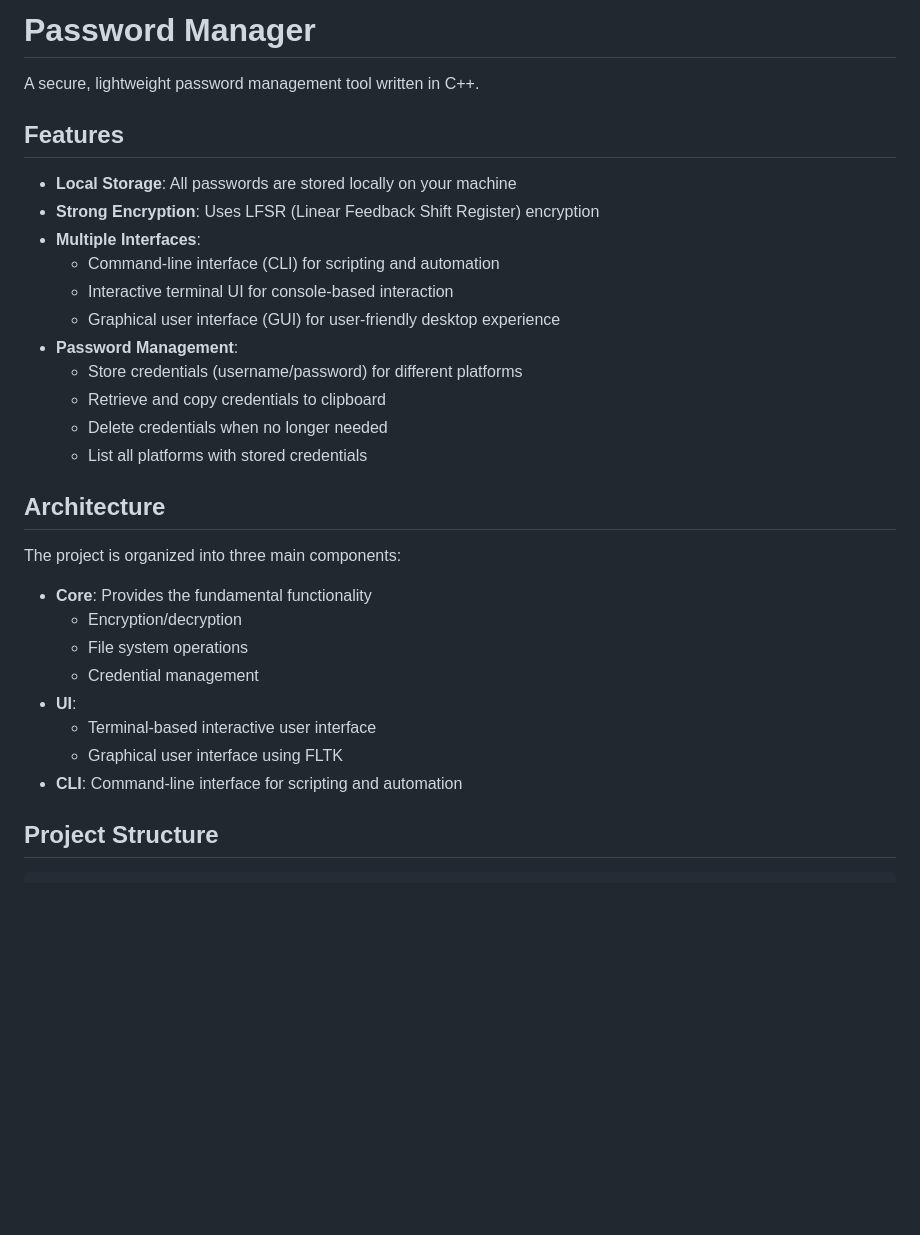
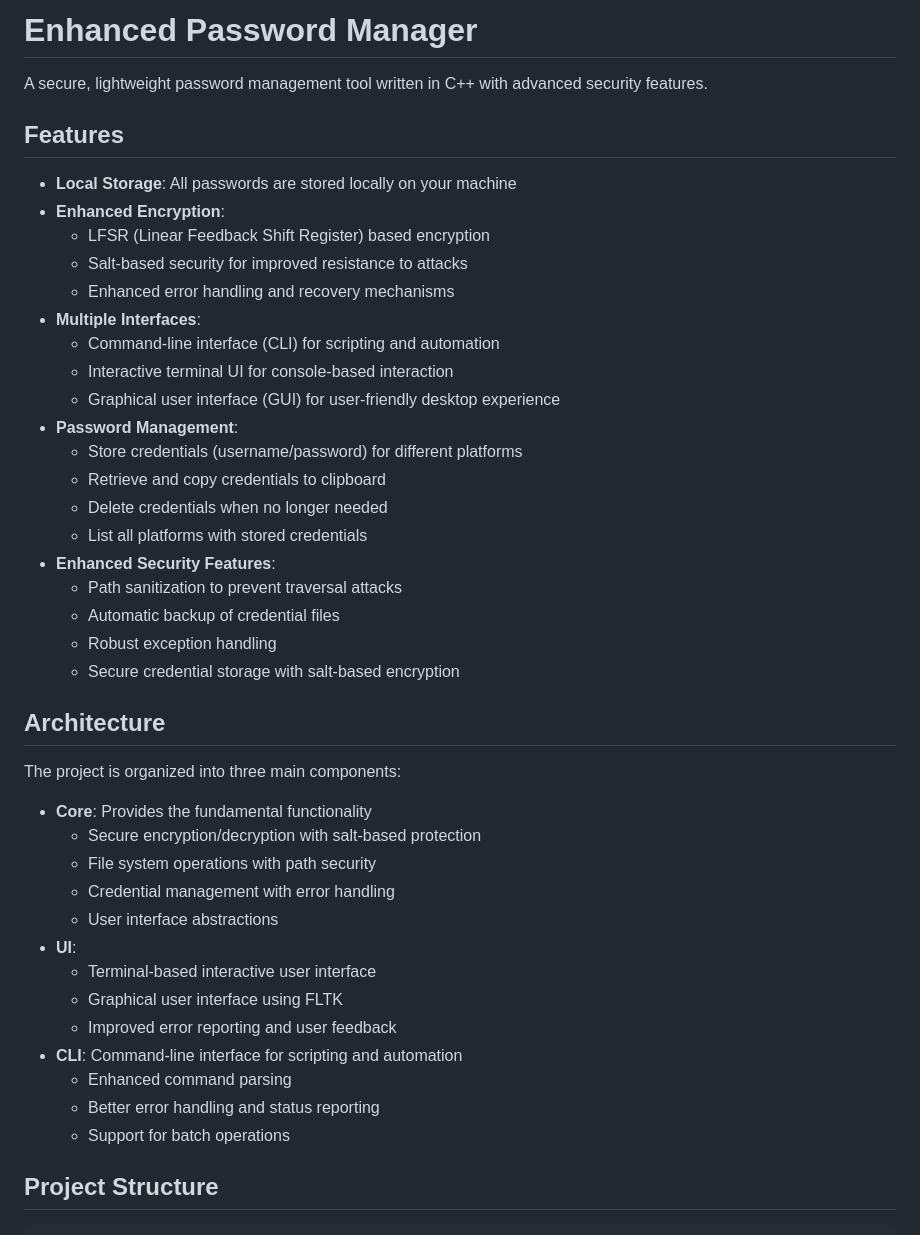
Before and after one commit to nikitasmen/password-manager-, a Markdown page: README.md, the part around one of its changes. Drawn GitHub-style; blank space fills up the shorter version.

Commit message:
Update README.md: enhance project description, add security features, and improve command-line interface documentation

```diff
--- a/README.md
+++ b/README.md
@@ -1,11 +1,14 @@
-# Password Manager
+# Enhanced Password Manager
 
-A secure, lightweight password management tool written in C++.
+A secure, lightweight password management tool written in C++ with advanced security features.
 
 ## Features
 
 - **Local Storage**: All passwords are stored locally on your machine
-- **Strong Encryption**: Uses LFSR (Linear Feedback Shift Register) encryption
+- **Enhanced Encryption**:
+  - LFSR (Linear Feedback Shift Register) based encryption
+  - Salt-based security for improved resistance to attacks
+  - Enhanced error handling and recovery mechanisms
 - **Multiple Interfaces**:
   - Command-line interface (CLI) for scripting and automation
   - Interactive terminal UI for console-based interaction
@@ -15,19 +18,29 @@ A secure, lightweight password management tool written in C++.
   - Retrieve and copy credentials to clipboard
   - Delete credentials when no longer needed
   - List all platforms with stored credentials
+- **Enhanced Security Features**:
+  - Path sanitization to prevent traversal attacks
+  - Automatic backup of credential files
+  - Robust exception handling
+  - Secure credential storage with salt-based encryption
 
 ## Architecture
 
 The project is organized into three main components:
 
 - **Core**: Provides the fundamental functionality
-  - Encryption/decryption
-  - File system operations
-  - Credential management
+  - Secure encryption/decryption with salt-based protection
+  - File system operations with path security
+  - Credential management with error handling
+  - User interface abstractions
 - **UI**:
   - Terminal-based interactive user interface
   - Graphical user interface using FLTK
+  - Improved error reporting and user feedback
 - **CLI**: Command-line interface for scripting and automation
+  - Enhanced command parsing
+  - Better error handling and status reporting
+  - Support for batch operations
 
 ## Project Structure
 
```
Also changed, not shown: other parts of README.md (+22 -4 lines).
